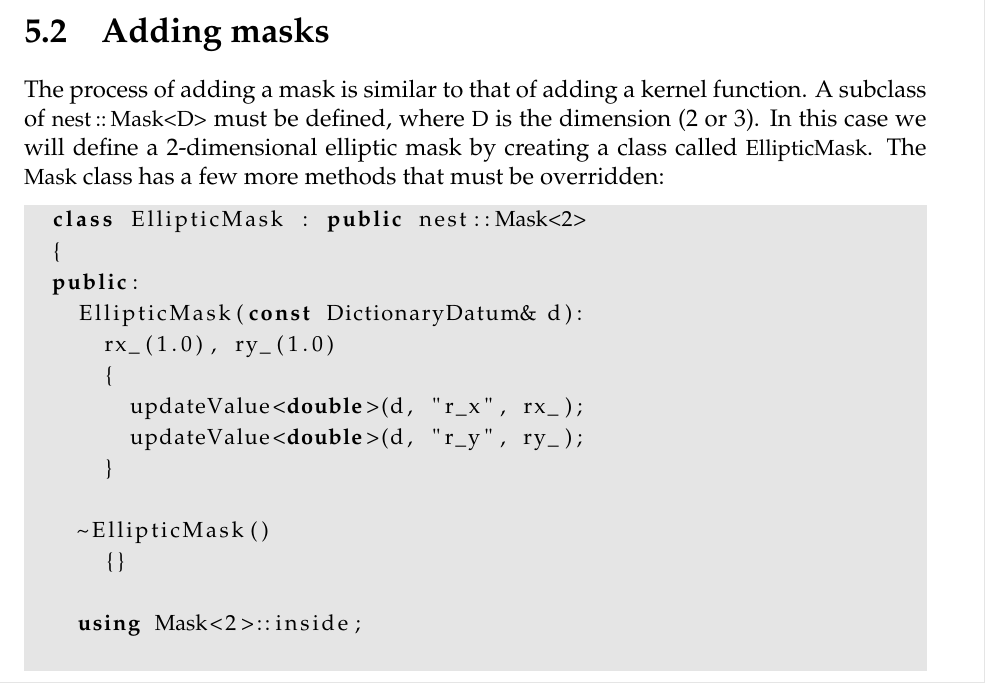
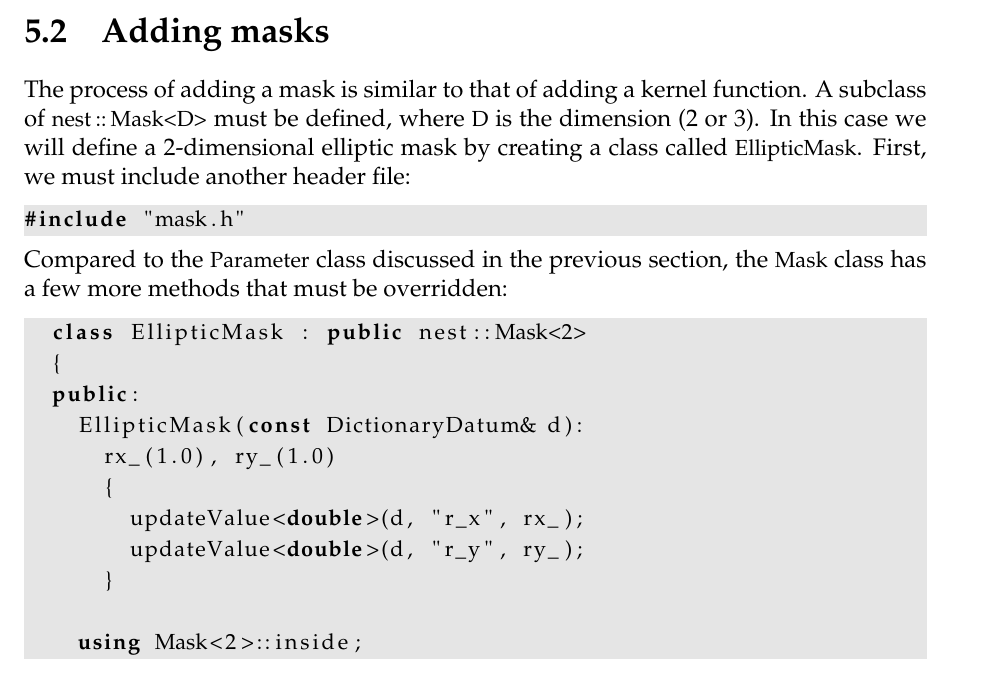
Before and after one commit to gewaltig/cython-neuron, a LaTeX document (topology/doc/Topology_UserManual.tex): part of page 32 of 40, cut so that both start at the same text. Compiled offline with pdfLaTeX.

Commit message:
Forgot header file, which must be included.
git-svn-id: https://www.nest-initiative.uni-freiburg.de/nest/branches/10kproject@10009 4fa6ec7b-3718-0410-b4d6-90ca9082ef84

```diff
--- a/topology/doc/Topology_UserManual.tex
+++ b/topology/doc/Topology_UserManual.tex
@@ -1279,8 +1279,13 @@ The process of adding a mask is similar to that of adding a kernel
 function. A subclass of \lstinline!nest::Mask<D>! must be defined, where
 \lstinline!D! is the dimension (2 or 3). In this case we will define a
 2-dimensional elliptic mask by creating a class called
-\lstinline!EllipticMask!. The \lstinline!Mask! class has a few more methods
-that must be overridden:
+\lstinline!EllipticMask!. First, we must include another header file:
+\begin{lstlisting}[language=C++]
+#include "mask.h"
+\end{lstlisting}
+Compared to the \lstinline!Parameter! class discussed in the previous
+section, the \lstinline!Mask! class has a few more methods that must be
+overridden:
 \begin{lstlisting}[language=C++]
   class EllipticMask : public nest::Mask<2>
   {
@@ -1291,9 +1296,6 @@ that must be overridden:
         updateValue<double>(d, "r_x", rx_);
         updateValue<double>(d, "r_y", ry_);
       }
-
-    ~EllipticMask()
-      {}
 
     using Mask<2>::inside;
 
```
Also changed, not shown: topology/doc/Topology_UserManual.pdf.
